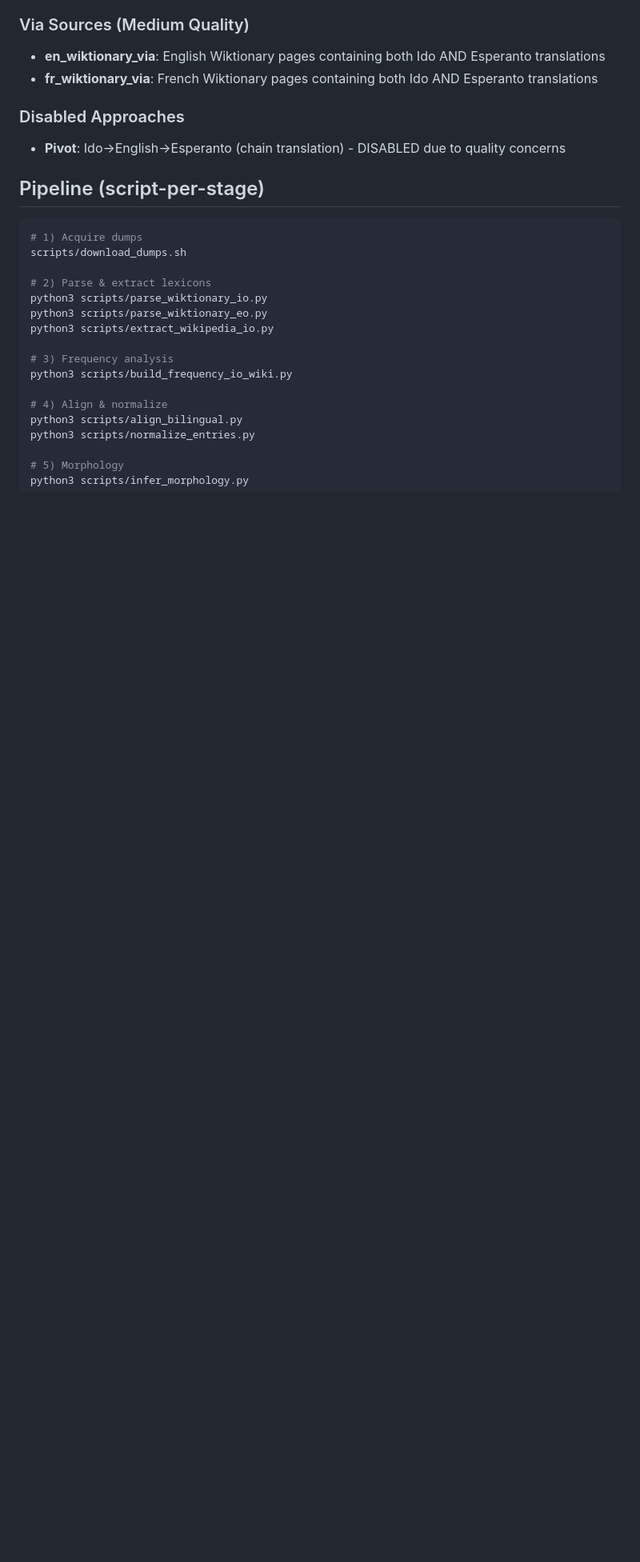
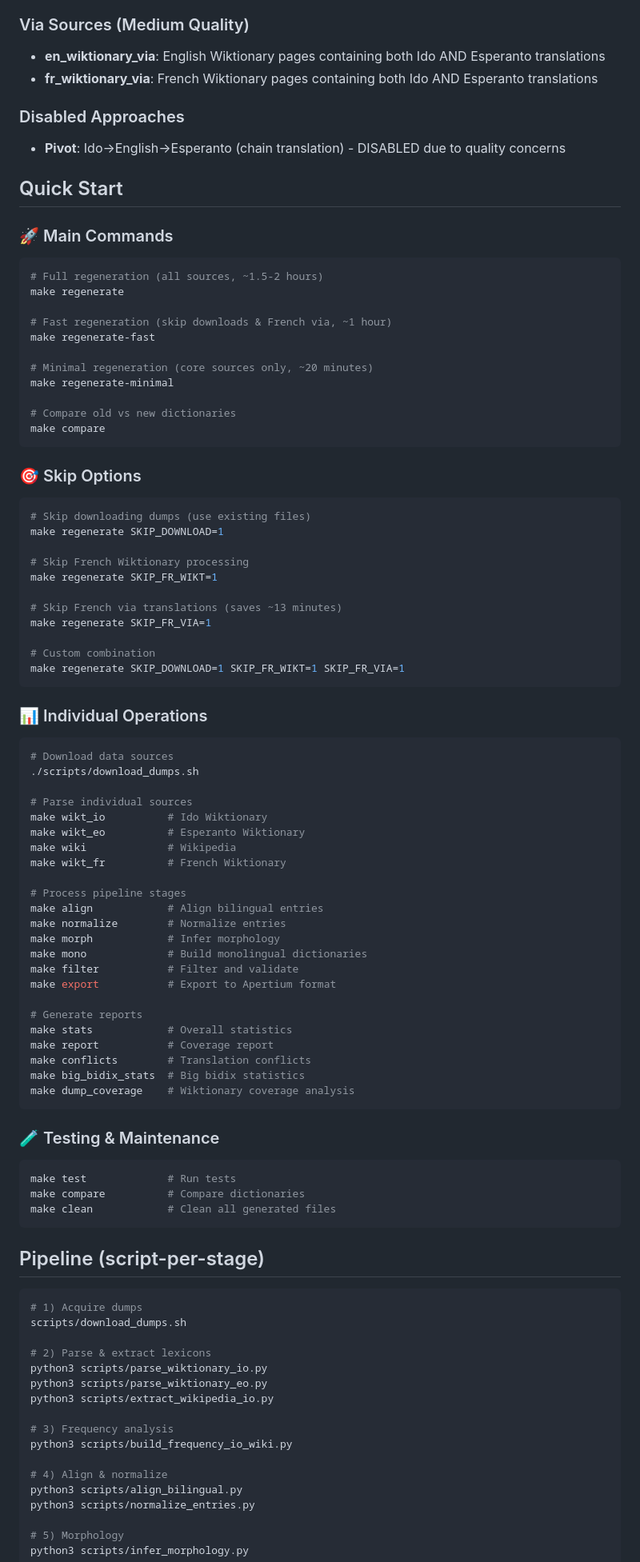
Before and after one commit to komapc/ido-esperanto-extractor, a Markdown page: README.md, the part around one of its changes. Shown at 80% size. GitHub-like rendering; blank space fills up the shorter version.

Commit message:
docs: add comprehensive command examples and usage guide
- Add Quick Start section with main commands and timing estimates
- Add Skip Options section with all available flags
- Add Individual Operations section for targeted processing
- Add Output Locations section showing where to find results
- Add Performance Tips and Troubleshooting sections
- Include timing estimates for all major operations

````diff
--- a/README.md
+++ b/README.md
@@ -34,6 +34,76 @@ See `docs/SESSION_SUMMARY_CLEANING.md` for complete details.
 
 ### Disabled Approaches
 - **Pivot**: Ido→English→Esperanto (chain translation) - DISABLED due to quality concerns
+
+## Quick Start
+
+### 🚀 Main Commands
+
+```bash
+# Full regeneration (all sources, ~1.5-2 hours)
+make regenerate
+
+# Fast regeneration (skip downloads & French via, ~1 hour)
+make regenerate-fast
+
+# Minimal regeneration (core sources only, ~20 minutes)
+make regenerate-minimal
+
+# Compare old vs new dictionaries
+make compare
+```
+
+### 🎯 Skip Options
+
+```bash
+# Skip downloading dumps (use existing files)
+make regenerate SKIP_DOWNLOAD=1
+
+# Skip French Wiktionary processing
+make regenerate SKIP_FR_WIKT=1
+
+# Skip French via translations (saves ~13 minutes)
+make regenerate SKIP_FR_VIA=1
+
+# Custom combination
+make regenerate SKIP_DOWNLOAD=1 SKIP_FR_WIKT=1 SKIP_FR_VIA=1
+```
+
+### 📊 Individual Operations
+
+```bash
+# Download data sources
+./scripts/download_dumps.sh
+
+# Parse individual sources
+make wikt_io          # Ido Wiktionary
+make wikt_eo          # Esperanto Wiktionary
+make wiki             # Wikipedia
+make wikt_fr          # French Wiktionary
+
+# Process pipeline stages
+make align            # Align bilingual entries
+make normalize        # Normalize entries
+make morph            # Infer morphology
+make mono             # Build monolingual dictionaries
+make filter           # Filter and validate
+make export           # Export to Apertium format
+
+# Generate reports
+make stats            # Overall statistics
+make report           # Coverage report
+make conflicts        # Translation conflicts
+make big_bidix_stats  # Big bidix statistics
+make dump_coverage    # Wiktionary coverage analysis
+```
+
+### 🧪 Testing & Maintenance
+
+```bash
+make test             # Run tests
+make compare          # Compare dictionaries
+make clean            # Clean all generated files
+```
 
 ## Pipeline (script-per-stage)
 ```bash
````
Also changed, not shown: other parts of README.md (+35 -0 lines).
